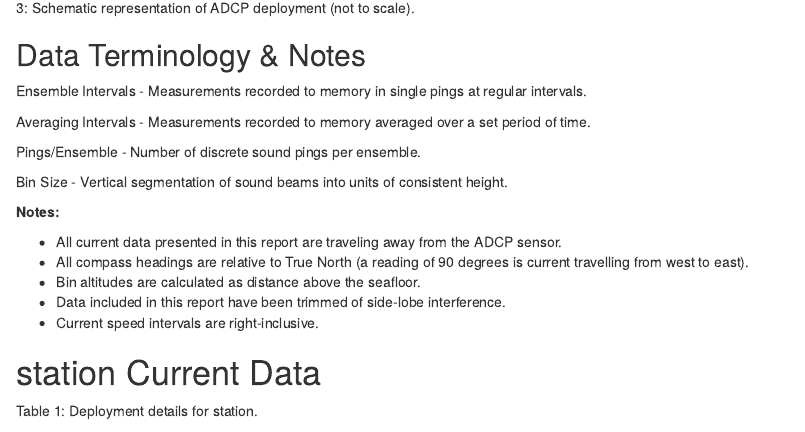
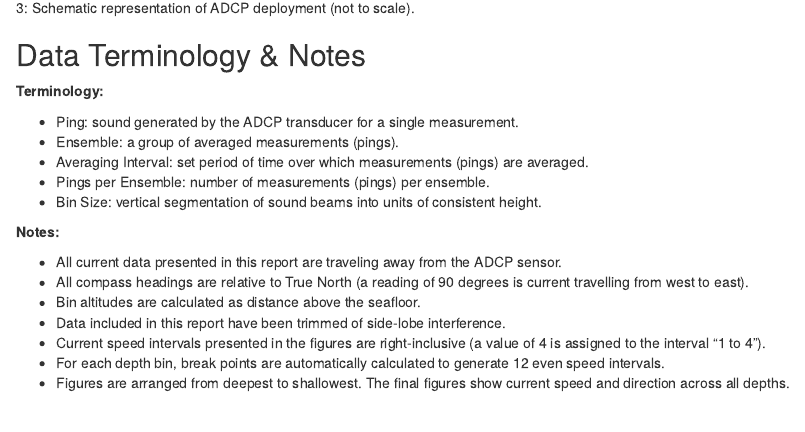
Before and after one commit to dempsey-CMAR/ADCP-Reports, an R Markdown document (ADCP_Report.Rmd): the page in a window 1100 px wide, from 1690 px down. Rendered offline with R 4.5, knitr and Pandoc, with nearby package versions; drawn as R Markdown's standard HTML page in place of the format the file asks for; some code elsewhere in the file could not run offline.

Commit message:
round the current speed to avoid floating point errors when assigning values to intervals.
add notes for clarification

```diff
--- a/ADCP_Report.Rmd
+++ b/ADCP_Report.Rmd
@@ -187,13 +188,13 @@ Figure `r k`: Schematic representation of ADCP deployment (not to scale).
 \newpage
 ## Data Terminology & Notes
 
-Ensemble Intervals - Measurements recorded to memory in single pings at regular intervals.
+**Terminology:**
 
-Averaging Intervals - Measurements recorded to memory averaged over a set period of time.
-
-Pings/Ensemble - Number of discrete sound pings per ensemble.
-
-Bin Size - Vertical segmentation of sound beams into units of consistent height.
+  - Ping: sound generated by the ADCP transducer for a single measurement.
+  - Ensemble: a group of averaged measurements (pings).
+  - Averaging Interval: set period of time over which measurements (pings) are averaged.
+  - Pings per Ensemble: number of measurements (pings) per ensemble.
+  - Bin Size: vertical segmentation of sound beams into units of consistent height.
 
 **Notes:**
 
@@ -201,7 +202,9 @@ Bin Size - Vertical segmentation of sound beams into units of consistent height.
   - All compass headings are relative to True North (a reading of 90 degrees is current travelling from west to east).
   - Bin altitudes are calculated as distance above the seafloor.
   - Data included in this report have been trimmed of side-lobe interference.
-  - Current speed intervals are right-inclusive.
+  - Current speed intervals presented in the figures are right-inclusive (a value of 4 is assigned to the interval "1 to 4").
+  - For each depth bin, break points are automatically calculated to generate 12 even speed intervals.
+  - Figures are arranged from deepest to shallowest. The final figures show current speed and direction across all depths.
 
 \newpage
 
```
Also changed, not shown: ADCP_Report.Rmd (5 more changed lines).
